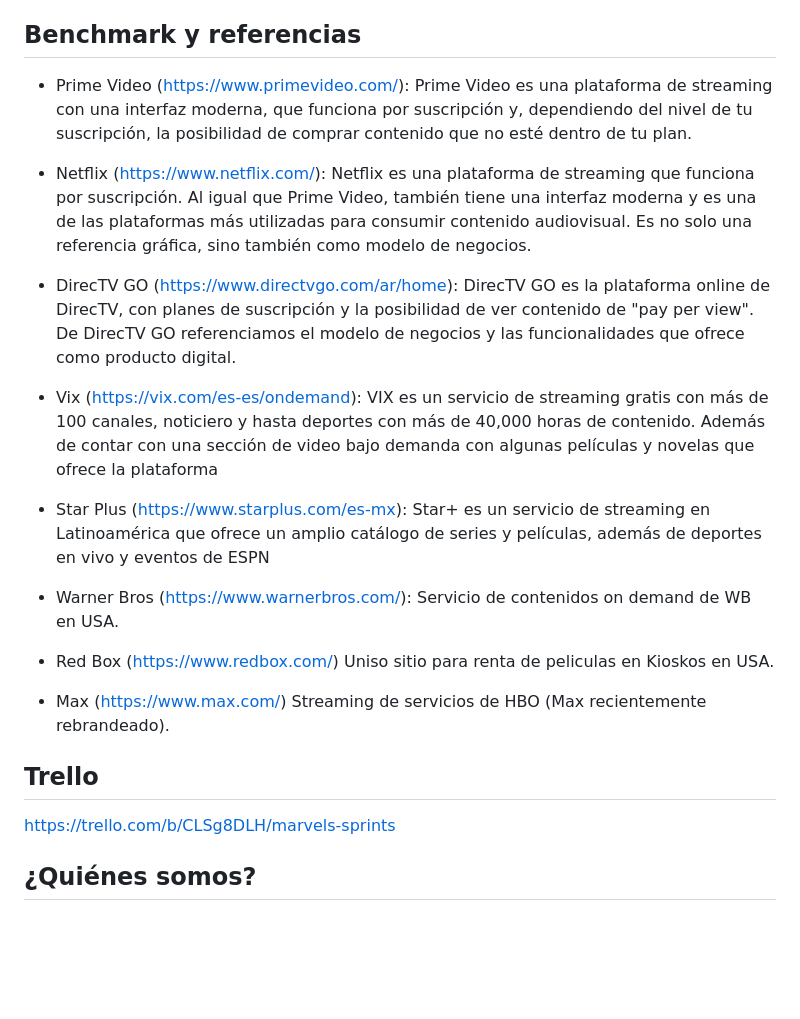
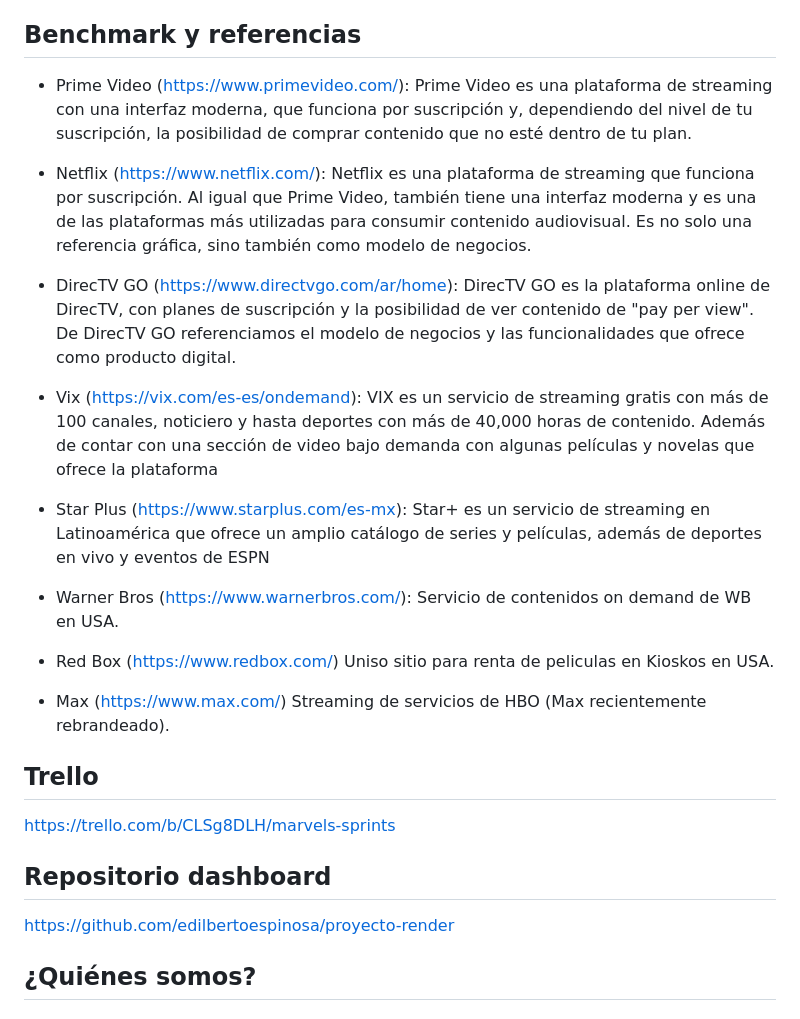
Before and after one commit to Davecelot/grupo_10_marvel, a Markdown page: README.md, the part around the change. GitHub-like rendering; blank space fills up the shorter version.

Commit message:
Se indica el repositorio del dashboard

```diff
--- a/README.md
+++ b/README.md
@@ -10,25 +10,29 @@ Personas que regularmente consumen contenido audiovisual, específicamente pelí
 
 ## Benchmark y referencias
 
-* Prime Video (https://www.primevideo.com/): Prime Video es una plataforma de streaming con una interfaz moderna, que funciona por suscripción y, dependiendo del nivel de tu suscripción, la posibilidad de comprar contenido que no esté dentro de tu plan.
+- Prime Video (https://www.primevideo.com/): Prime Video es una plataforma de streaming con una interfaz moderna, que funciona por suscripción y, dependiendo del nivel de tu suscripción, la posibilidad de comprar contenido que no esté dentro de tu plan.
 
-* Netflix (https://www.netflix.com/): Netflix es una plataforma de streaming que funciona por suscripción. Al igual que Prime Video, también tiene una interfaz moderna y es una de las plataformas más utilizadas para consumir contenido audiovisual. Es no solo una referencia gráfica, sino también como modelo de negocios.
+- Netflix (https://www.netflix.com/): Netflix es una plataforma de streaming que funciona por suscripción. Al igual que Prime Video, también tiene una interfaz moderna y es una de las plataformas más utilizadas para consumir contenido audiovisual. Es no solo una referencia gráfica, sino también como modelo de negocios.
 
-* DirecTV GO (https://www.directvgo.com/ar/home): DirecTV GO es la plataforma online de DirecTV, con planes de suscripción y la posibilidad de ver contenido de "pay per view". De DirecTV GO referenciamos el modelo de negocios y las funcionalidades que ofrece como producto digital.
+- DirecTV GO (https://www.directvgo.com/ar/home): DirecTV GO es la plataforma online de DirecTV, con planes de suscripción y la posibilidad de ver contenido de "pay per view". De DirecTV GO referenciamos el modelo de negocios y las funcionalidades que ofrece como producto digital.
 
-* Vix (https://vix.com/es-es/ondemand): VIX es un servicio de streaming gratis con más de 100 canales, noticiero y hasta deportes con más de 40,000 horas de contenido. Además de contar con una sección de video bajo demanda con algunas películas y novelas que ofrece la plataforma
+- Vix (https://vix.com/es-es/ondemand): VIX es un servicio de streaming gratis con más de 100 canales, noticiero y hasta deportes con más de 40,000 horas de contenido. Además de contar con una sección de video bajo demanda con algunas películas y novelas que ofrece la plataforma
 
-* Star Plus (https://www.starplus.com/es-mx): Star+ es un servicio de streaming en Latinoamérica que ofrece un amplio catálogo de series y películas, además de deportes en vivo y eventos de ESPN
+- Star Plus (https://www.starplus.com/es-mx): Star+ es un servicio de streaming en Latinoamérica que ofrece un amplio catálogo de series y películas, además de deportes en vivo y eventos de ESPN
 
-* Warner Bros (https://www.warnerbros.com/): Servicio de contenidos on demand de WB en USA.
+- Warner Bros (https://www.warnerbros.com/): Servicio de contenidos on demand de WB en USA.
 
-* Red Box (https://www.redbox.com/) Uniso sitio para renta de peliculas en Kioskos en USA.
+- Red Box (https://www.redbox.com/) Uniso sitio para renta de peliculas en Kioskos en USA.
 
-* Max (https://www.max.com/) Streaming de servicios de HBO (Max recientemente rebrandeado).
+- Max (https://www.max.com/) Streaming de servicios de HBO (Max recientemente rebrandeado).
 
 ## Trello
 
 https://trello.com/b/CLSg8DLH/marvels-sprints
+
+## Repositorio dashboard
+
+https://github.com/edilbertoespinosa/proyecto-render
 
 ## ¿Quiénes somos?
 
```
